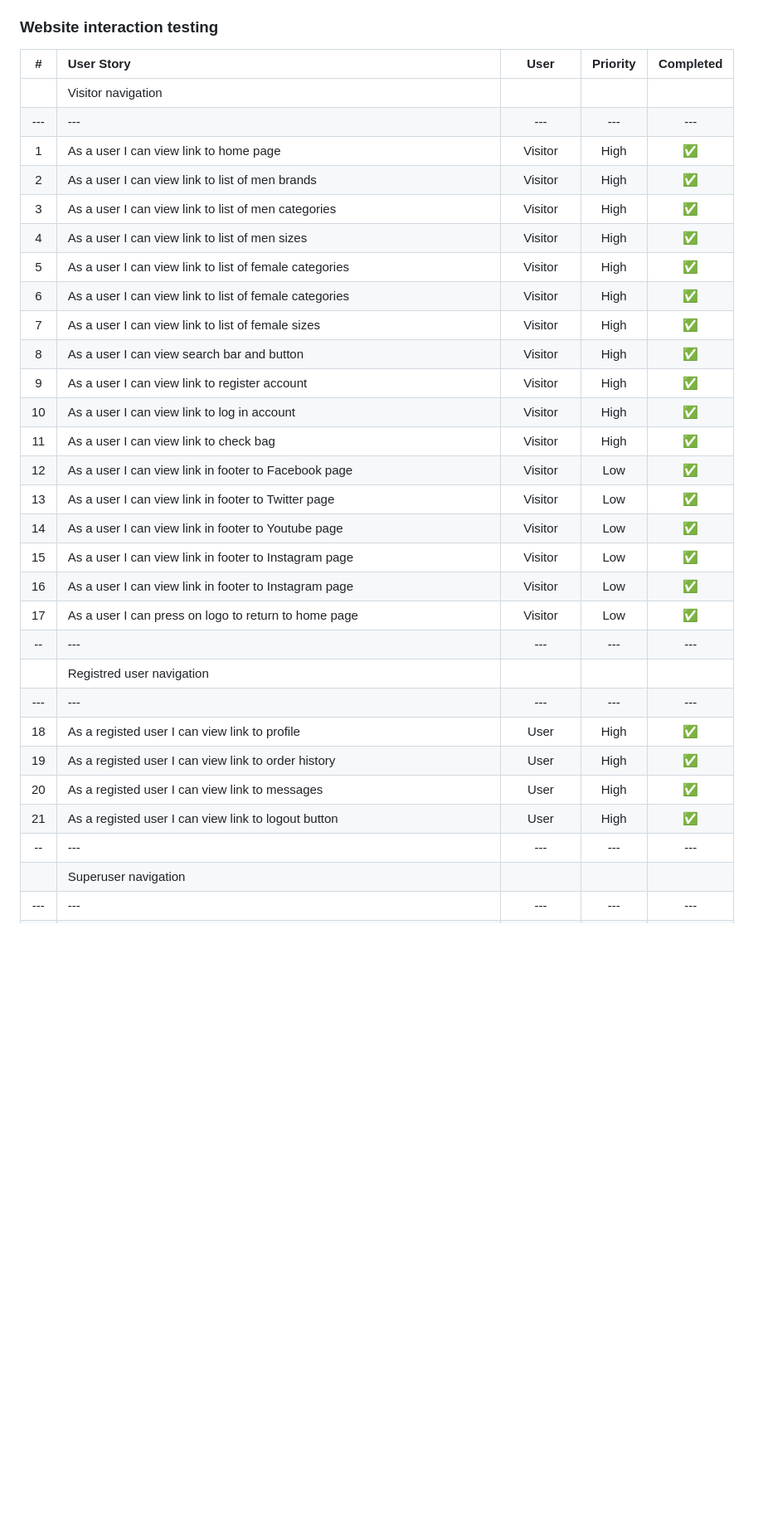
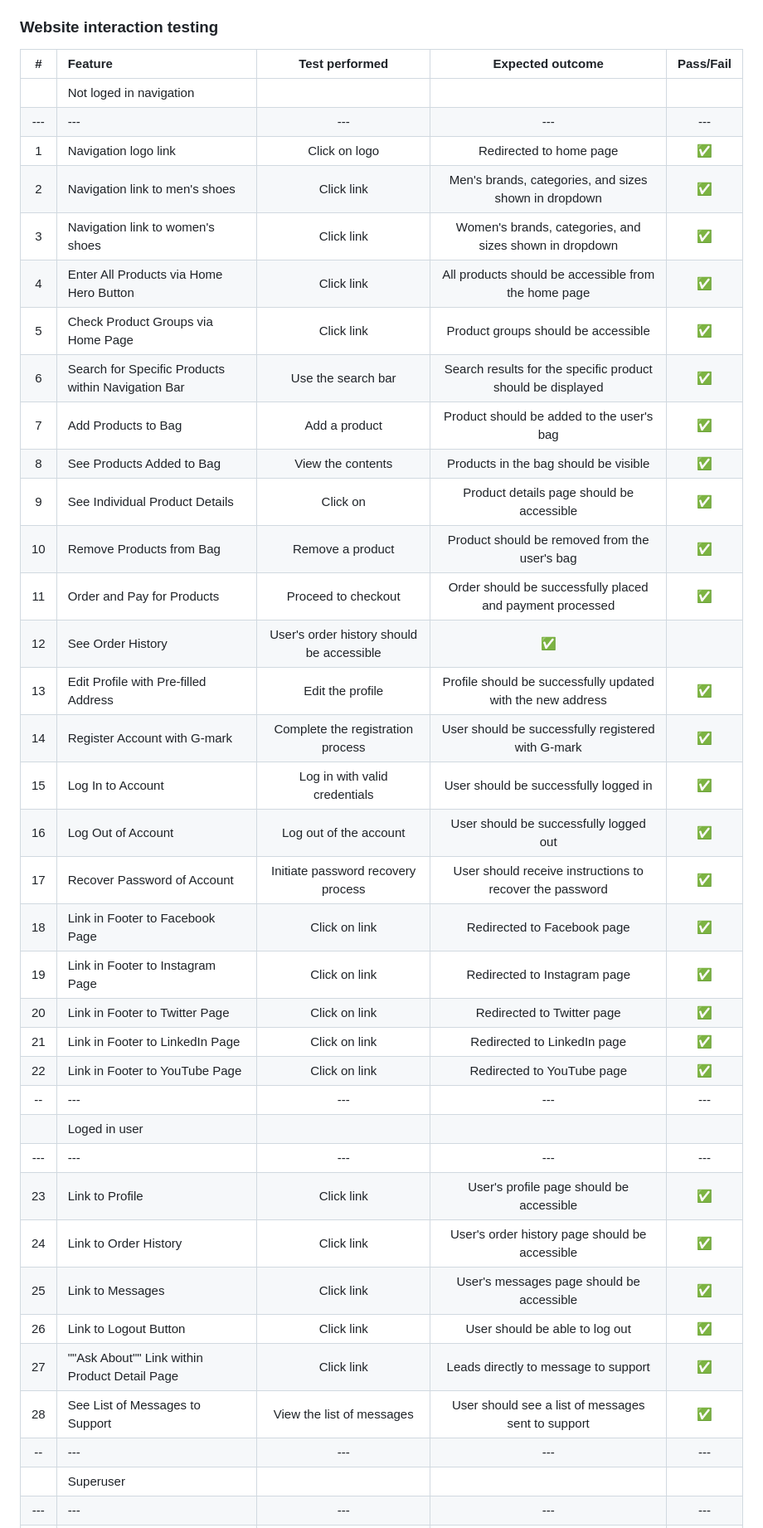
Before and after one commit to Erikas-Ramanauskas/Milestone-Project-4, a Markdown page: TESTING.MD, the part around the change printed below. Shown: that part at 83% size. Rendered like a GitHub page; blank space fills up the shorter version.

Commit message:
Fixed testing md testing table

```diff
--- a/TESTING.MD
+++ b/TESTING.MD
@@ -128,34 +128,41 @@ Full testing was performed on the following devices:
 
 ### Website interaction testing
 
-| # | User Story | User | Priority | Completed |
+| # | Feature | Test performed | Expected outcome | Pass/Fail |
 | :---: | :--- | :---: | :---: | :---: |
-| | Visitor navigation | | | |
+| | Not loged in navigation | | | |
 | --- | --- | --- | --- | --- |
-| 1 | As a user I can view link to home page | Visitor | High | ✅ |
-| 2 | As a user I can view link to list of men brands | Visitor | High | ✅ |
-| 3 | As a user I can view link to list of men categories | Visitor | High | ✅ |
-| 4 | As a user I can view link to list of men sizes | Visitor | High | ✅ |
-| 5 | As a user I can view link to list of female categories | Visitor | High | ✅ |
-| 6 | As a user I can view link to list of female categories | Visitor | High | ✅ |
-| 7 | As a user I can view link to list of female sizes | Visitor | High | ✅ |
-| 8 | As a user I can view search bar and button | Visitor | High | ✅ |
-| 9 | As a user I can view link to register account | Visitor | High | ✅ |
-| 10 | As a user I can view link to log in account | Visitor | High | ✅ |
-| 11 | As a user I can view link to check bag | Visitor | High | ✅ |
-| 12 | As a user I can view link in footer to Facebook page | Visitor | Low | ✅ |
-| 13 | As a user I can view link in footer to Twitter page | Visitor | Low | ✅ |
-| 14 | As a user I can view link in footer to Youtube page | Visitor | Low | ✅ |
-| 15 | As a user I can view link in footer to Instagram page | Visitor | Low | ✅ |
-| 16 | As a user I can view link in footer to Instagram page | Visitor | Low | ✅ |
-| 17 | As a user I can press on logo to return to home page | Visitor | Low | ✅ |
+| 1 | Navigation logo link | Click on logo | Redirected to home page | ✅ |
+| 2 | Navigation link to men's shoes | Click link | Men's brands, categories, and sizes shown in dropdown | ✅ |
+| 3 | Navigation link to women's shoes | Click link | Women's brands, categories, and sizes shown in dropdown | ✅ |
+| 4 | Enter All Products via Home Hero Button | Click link | All products should be accessible from the home page | ✅ |
+| 5 | Check Product Groups via Home Page | Click link | Product groups should be accessible | ✅ |
+| 6 | Search for Specific Products within Navigation Bar | Use the search bar | Search results for the specific product should be displayed | ✅ |
+| 7 | Add Products to Bag | Add a product | Product should be added to the user's bag | ✅ |
+| 8 | See Products Added to Bag | View the contents | Products in the bag should be visible | ✅ |
+| 9 | See Individual Product Details | Click on | Product details page should be accessible | ✅ |
+| 10 | Remove Products from Bag | Remove a product | Product should be removed from the user's bag | ✅ |
+| 11 | Order and Pay for Products | Proceed to checkout | Order should be successfully placed and payment processed | ✅ |
+| 12 | See Order History | User's order history should be accessible | ✅ |
+| 13 | Edit Profile with Pre-filled Address | Edit the profile | Profile should be successfully updated with the new address | ✅ |
+| 14 | Register Account with G-mark | Complete the registration process | User should be successfully registered with G-mark | ✅ |
+| 15 | Log In to Account | Log in with valid credentials | User should be successfully logged in | ✅ |
+| 16 | Log Out of Account | Log out of the account | User should be successfully logged out | ✅ |
+| 17 | Recover Password of Account | Initiate password recovery process | User should receive instructions to recover the password | ✅ |
+| 18 | Link in Footer to Facebook Page | Click on link | Redirected to Facebook page | ✅ |
+| 19 | Link in Footer to Instagram Page | Click on link | Redirected to Instagram page | ✅ |
+| 20 | Link in Footer to Twitter Page | Click on link | Redirected to Twitter page | ✅ |
+| 21 | Link in Footer to LinkedIn Page | Click on link | Redirected to LinkedIn page | ✅ |
+| 22 | Link in Footer to YouTube Page | Click on link | Redirected to YouTube page | ✅ |
 | -- | --- | --- | --- | --- |
-| | Registred user navigation | | | |
+| | Loged in user | | | |
 | --- | --- | --- | --- | --- |
-| 18 | As a registed user I can view link to profile | User | High | ✅ |
-| 19 | As a registed user I can view link to order history | User | High | ✅ |
-| 20 | As a registed user I can view link to messages | User | High | ✅ |
-| 21 | As a registed user I can view link to logout button | User | High | ✅ |
+| 23 | Link to Profile | Click link | User's profile page should be accessible | ✅ |
+| 24 | Link to Order History | Click link | User's order history page should be accessible | ✅ |
+| 25 | Link to Messages | Click link | User's messages page should be accessible | ✅ |
+| 26 | Link to Logout Button | Click link | User should be able to log out | ✅ |
+| 27 | ""Ask About"" Link within Product Detail Page | Click link | Leads directly to message to support | ✅ |
+| 28 | See List of Messages to Support | View the list of messages | User should see a list of messages sent to support | ✅ |
 | -- | --- | --- | --- | --- |
-| | Superuser navigation | | | |
+| | Superuser | | | |
 | --- | --- | --- | --- | --- |
```
Also changed, not shown: other parts of TESTING.MD (+8 -42 lines).
